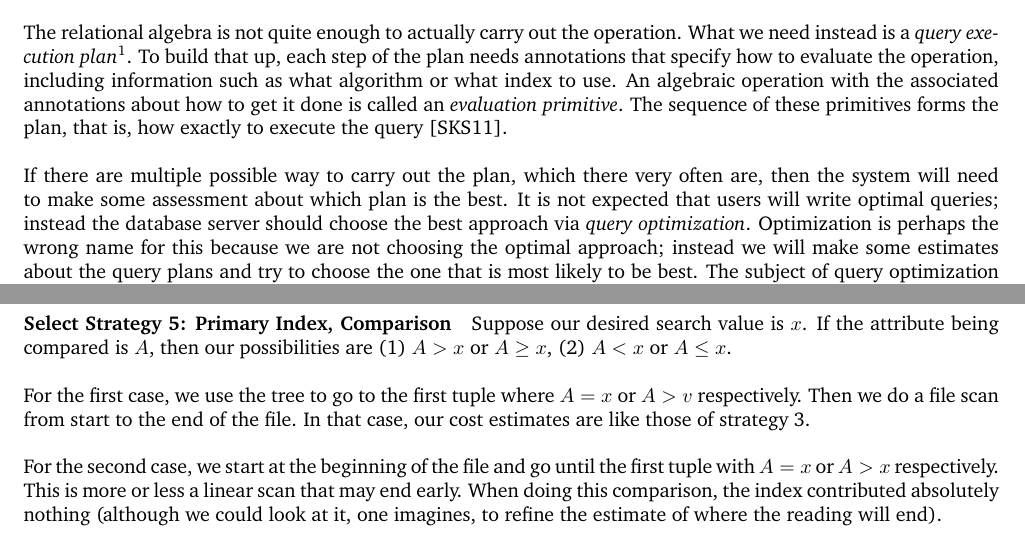
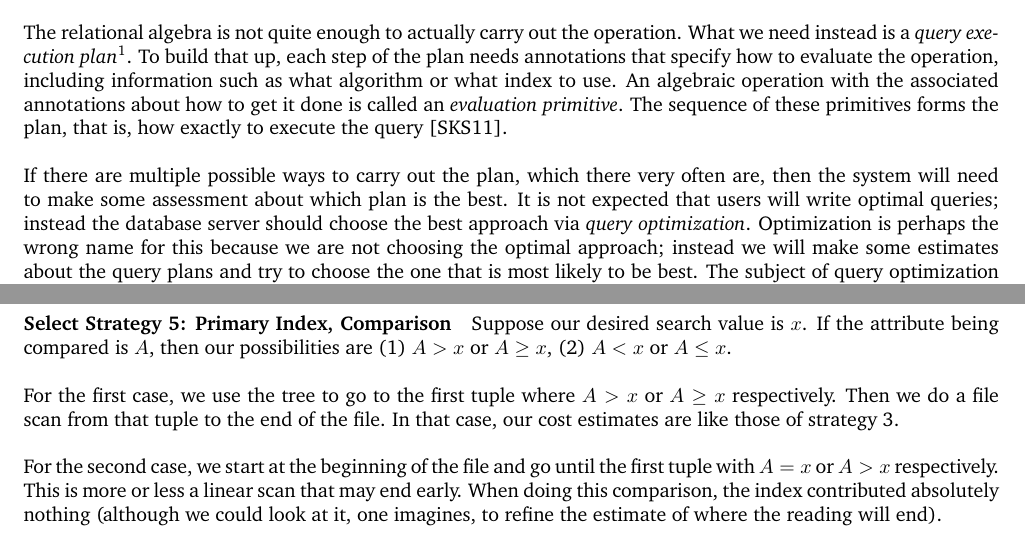
Before and after one commit to jzarnett/ece356, a LaTeX document (lectures/L16.tex): two parts of pages 2 and 5 of 6, joined at a grey line, cut so that both start at the same text. Compiled offline with pdfLaTeX.

Commit message:
L16: Fix typo and Strategy 5 description
Fixes typo "way" to "ways".

I'm not sure if my change to the description of the strategy is correct - I am likely misunderstanding something - but here are the changes:
    - The order of the conditions of the first tuple for case (1) is flipped
    - The unspecified "v" is changed to "x".
    - We find the first tuple using "A ≥ x" instead of "A = x" in case (1) (A = x may not exist).
    - We start scanning from that tuple, rather than scanning from the start of the entire file (why would we scan the entire file?)

```diff
--- a/lectures/L16.tex
+++ b/lectures/L16.tex
@@ -33,7 +33,7 @@ Suppose there is a subquery, like \texttt{SELECT name, street, city, province, p
 
 The relational algebra is not quite enough to actually carry out the operation. What we need instead is a \textit{query execution plan}\footnote{\url{https://www.youtube.com/watch?v=fQk_832EAx4}, or \url{https://www.youtube.com/watch?v=l3FcbZXn4jM}}. To build that up, each step of the plan needs annotations that specify how to evaluate the operation, including information such as what algorithm or what index to use. An algebraic operation with the associated annotations about how to get it done is called an \textit{evaluation primitive}. The sequence of these primitives forms the plan, that is, how exactly to execute the query~\cite{dsc}.
 
-If there are multiple possible way to carry out the plan, which there very often are, then the system will need to make some assessment about which plan is the best. It is not expected that users will write optimal queries; instead the database server should choose the best approach via \textit{query optimization}. Optimization is perhaps the wrong name for this because we are not choosing the optimal approach; instead we will make some estimates about the query plans and try to choose the one that is most likely to be best. The subject of query optimization is something we will touch on now, but also come back to when we have more understanding.
+If there are multiple possible ways to carry out the plan, which there very often are, then the system will need to make some assessment about which plan is the best. It is not expected that users will write optimal queries; instead the database server should choose the best approach via \textit{query optimization}. Optimization is perhaps the wrong name for this because we are not choosing the optimal approach; instead we will make some estimates about the query plans and try to choose the one that is most likely to be best. The subject of query optimization is something we will touch on now, but also come back to when we have more understanding.
 
 \subsection*{Measures of Query Cost}
 
@@ -101,7 +101,7 @@ Until this point we just handled an equality condition, where we looked for an e
 \paragraph{Select Strategy 5: Primary Index, Comparison}
 Suppose our desired search value is $x$. If the attribute being compared is $A$, then our possibilities are (1) $A > x$ or $A \geq x$, (2) $A < x$ or $A \leq x$.
 
-For the first case, we use the tree to go to the first tuple where $A = x$ or $A > v$ respectively. Then we do a file scan from start to the end of the file. In that case, our cost estimates are like those of strategy 3.
+For the first case, we use the tree to go to the first tuple where $A > x$ or $A \geq x$ respectively. Then we do a file scan from that tuple to the end of the file. In that case, our cost estimates are like those of strategy 3.
 
 For the second case, we start at the beginning of the file and go until the first tuple with $A = x$ or $A > x$ respectively. This is more or less a linear scan that may end early. When doing this comparison, the index contributed absolutely nothing (although we could look at it, one imagines, to refine the estimate of where the reading will end).
 
```
